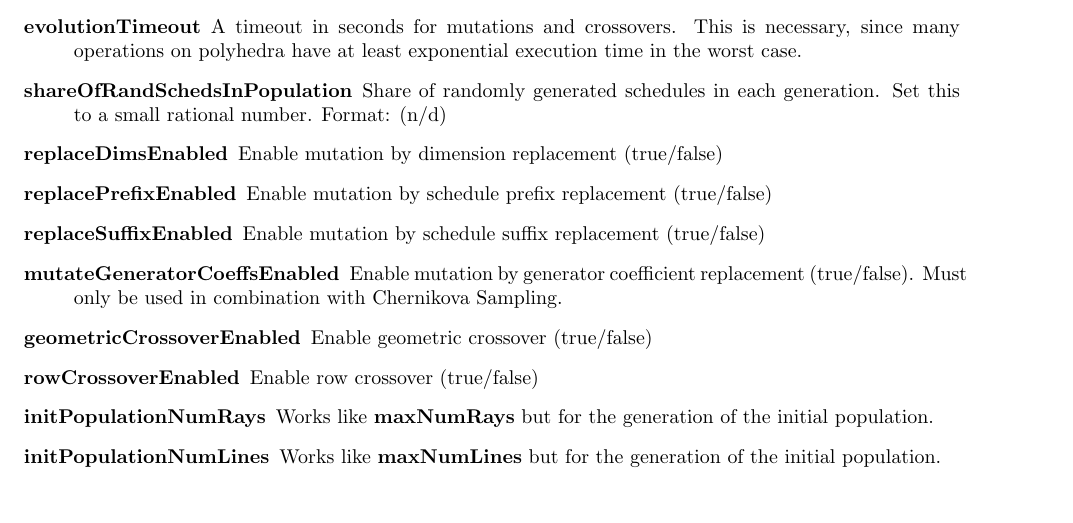
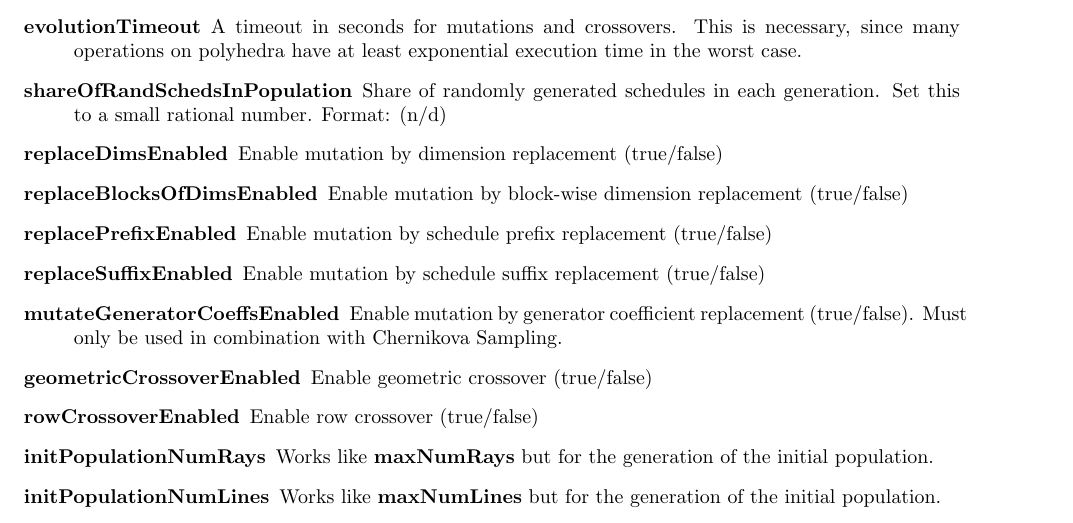
Before and after one commit to stganser/polyite, a LaTeX document (config_help.tex): part of page 4 of 7, cut so that both start at the same text. Compiled offline with pdfLaTeX.

Commit message:
!!EXPERIMENTAL!!
new schedule mutation by replacement of blocks of dimensions. This allows to move from one search space region to another while retaining most properties of the schedule and pushing the dimension that carries a dependence either outward or INWARD

```diff
--- a/config_help.tex
+++ b/config_help.tex
@@ -195,6 +195,8 @@ Polyite reads its configuration from a file. The file contains pairs of the form
 
   \item[replaceDimsEnabled] Enable mutation by dimension replacement
     (true/false)
+  \item[replaceBlocksOfDimsEnabled] Enable mutation by block-wise dimension
+    replacement (true/false)
   \item[replacePrefixEnabled] Enable mutation by schedule prefix
     replacement (true/false)
   \item[replaceSuffixEnabled] Enable mutation by schedule suffix
```
Also changed, not shown: 3 other files.
